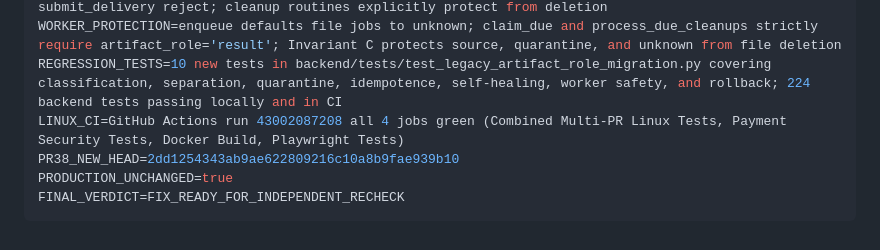
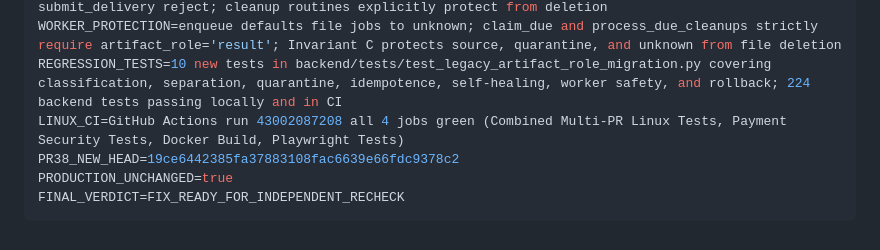
Before and after one commit to life2boat/photodoc-ai, a Markdown page: reports/r1-launch/R1_LEGACY_ARTIFACT_ROLE_FIX.md, the part around the change. Rendered like a GitHub page.

Commit message:
docs: update PR38_NEW_HEAD in fix report

````diff
--- a/reports/r1-launch/R1_LEGACY_ARTIFACT_ROLE_FIX.md
+++ b/reports/r1-launch/R1_LEGACY_ARTIFACT_ROLE_FIX.md
@@ -116,7 +116,7 @@ AMBIGUOUS_ARTIFACT_BEHAVIOR=Fail-closed assignment to quarantine role; worker de
 WORKER_PROTECTION=enqueue defaults file jobs to unknown; claim_due and process_due_cleanups strictly require artifact_role='result'; Invariant C protects source, quarantine, and unknown from file deletion
 REGRESSION_TESTS=10 new tests in backend/tests/test_legacy_artifact_role_migration.py covering classification, separation, quarantine, idempotence, self-healing, worker safety, and rollback; 224 backend tests passing locally and in CI
 LINUX_CI=GitHub Actions run 43002087208 all 4 jobs green (Combined Multi-PR Linux Tests, Payment Security Tests, Docker Build, Playwright Tests)
-PR38_NEW_HEAD=2dd1254343ab9ae622809216c10a8b9fae939b10
+PR38_NEW_HEAD=19ce6442385fa37883108fac6639e66fdc9378c2
 PRODUCTION_UNCHANGED=true
 FINAL_VERDICT=FIX_READY_FOR_INDEPENDENT_RECHECK
 ```
````
